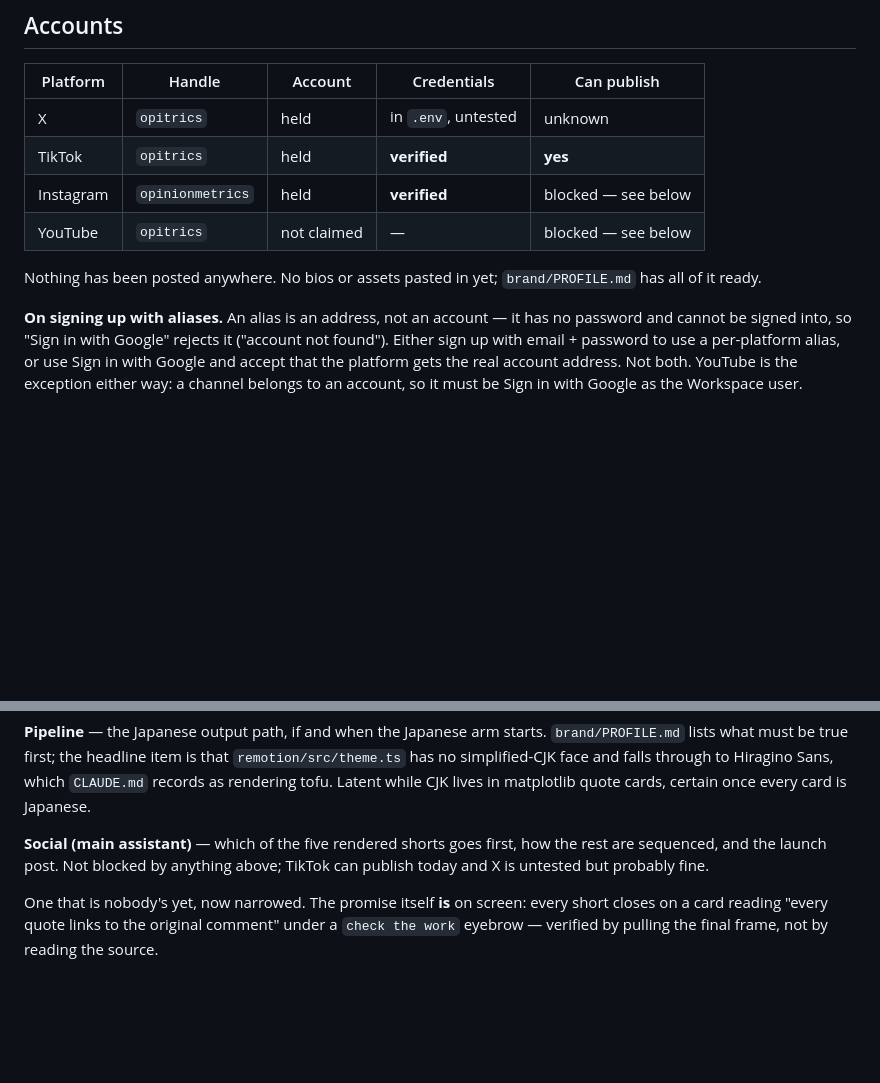
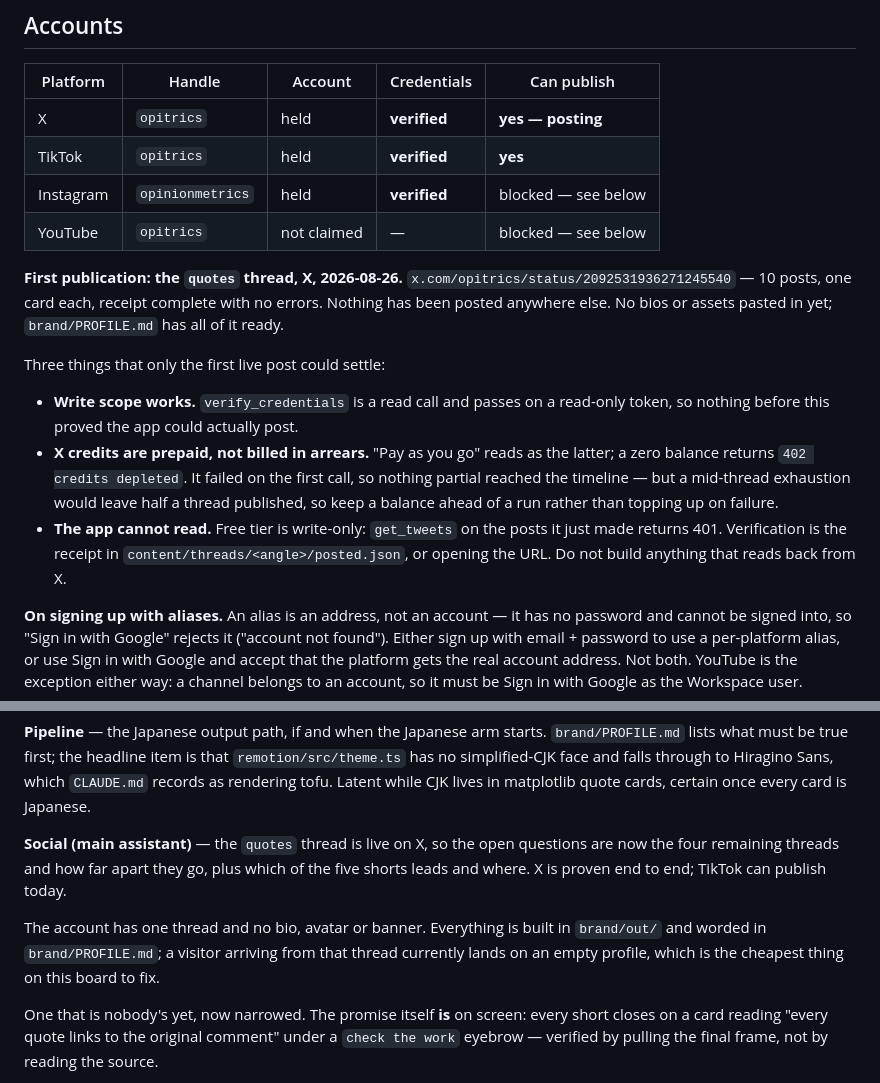
Before and after one commit to theshidiq/opitrics, a Markdown page: STATUS.md, 2 parts joined by grey strips. Drawn GitHub-style; blank space fills up the shorter version.

Commit message:
First publication: the quotes thread is live on X
x.com/opitrics/status/2092531936271245540 — 10 posts, one card each,
receipt complete, no errors. First thing published anywhere.

Three facts only a real post could establish, now on the board so
nobody re-derives them:

Write scope works. verify_credentials is a read call and passes on a
read-only token, so every check before this one was silent about the
thing that mattered.

X credits are prepaid, not billed in arrears — "pay as you go" reads
as the latter. A zero balance returns 402 credits depleted. It failed
on the first call so nothing partial reached the timeline, but a
mid-thread exhaustion would strand half a thread in public, so keep a
balance ahead of a run rather than topping up on failure.

The app cannot read. Free tier is write-only: get_tweets on the posts
it had just made returned 401. Verification is the receipt or the URL,
and nothing should be built that reads back from X.

Co-Authored-By: Claude Opus 5 <noreply@anthropic.com>

```diff
--- a/STATUS.md
+++ b/STATUS.md
@@ -16,13 +16,30 @@ shorts rebuilt against the live URL).
 
 | Platform  | Handle           | Account | Credentials | Can publish |
 |-----------|------------------|---------|-------------|-------------|
-| X         | `opitrics`       | held    | in `.env`, untested | unknown |
+| X         | `opitrics`       | held    | **verified** | **yes — posting** |
 | TikTok    | `opitrics`       | held    | **verified** | **yes** |
 | Instagram | `opinionmetrics` | held    | **verified** | blocked — see below |
 | YouTube   | `opitrics`       | not claimed | — | blocked — see below |
 
-Nothing has been posted anywhere. No bios or assets pasted in yet;
-`brand/PROFILE.md` has all of it ready.
+**First publication: the `quotes` thread, X, 2026-08-26.**
+`x.com/opitrics/status/2092531936271245540` — 10 posts, one card each,
+receipt complete with no errors. Nothing has been posted anywhere else.
+No bios or assets pasted in yet; `brand/PROFILE.md` has all of it ready.
+
+Three things that only the first live post could settle:
+
+- **Write scope works.** `verify_credentials` is a read call and passes
+  on a read-only token, so nothing before this proved the app could
+  actually post.
+- **X credits are prepaid, not billed in arrears.** "Pay as you go"
+  reads as the latter; a zero balance returns `402 credits depleted`.
+  It failed on the first call, so nothing partial reached the timeline
+  — but a mid-thread exhaustion would leave half a thread published,
+  so keep a balance ahead of a run rather than topping up on failure.
+- **The app cannot read.** Free tier is write-only: `get_tweets` on the
+  posts it just made returns 401. Verification is the receipt in
+  `content/threads/<angle>/posted.json`, or opening the URL. Do not
+  build anything that reads back from X.
 
 **On signing up with aliases.** An alias is an address, not an account —
 it has no password and cannot be signed into, so "Sign in with Google"
@@ -180,10 +197,15 @@ falls through to Hiragino Sans, which `CLAUDE.md` records as rendering
 tofu. Latent while CJK lives in matplotlib quote cards, certain once
 every card is Japanese.
 
-**Social (main assistant)** — which of the five rendered shorts goes
-first, how the rest are sequenced, and the launch post. Not blocked by
-anything above; TikTok can publish today and X is untested but
-probably fine.
+**Social (main assistant)** — the `quotes` thread is live on X, so the
+open questions are now the four remaining threads and how far apart
+they go, plus which of the five shorts leads and where. X is proven
+end to end; TikTok can publish today.
+
+The account has one thread and no bio, avatar or banner. Everything is
+built in `brand/out/` and worded in `brand/PROFILE.md`; a visitor
+arriving from that thread currently lands on an empty profile, which is
+the cheapest thing on this board to fix.
 
 One that is nobody's yet, now narrowed. The promise itself **is** on
 screen: every short closes on a card reading "every quote links to the
```
